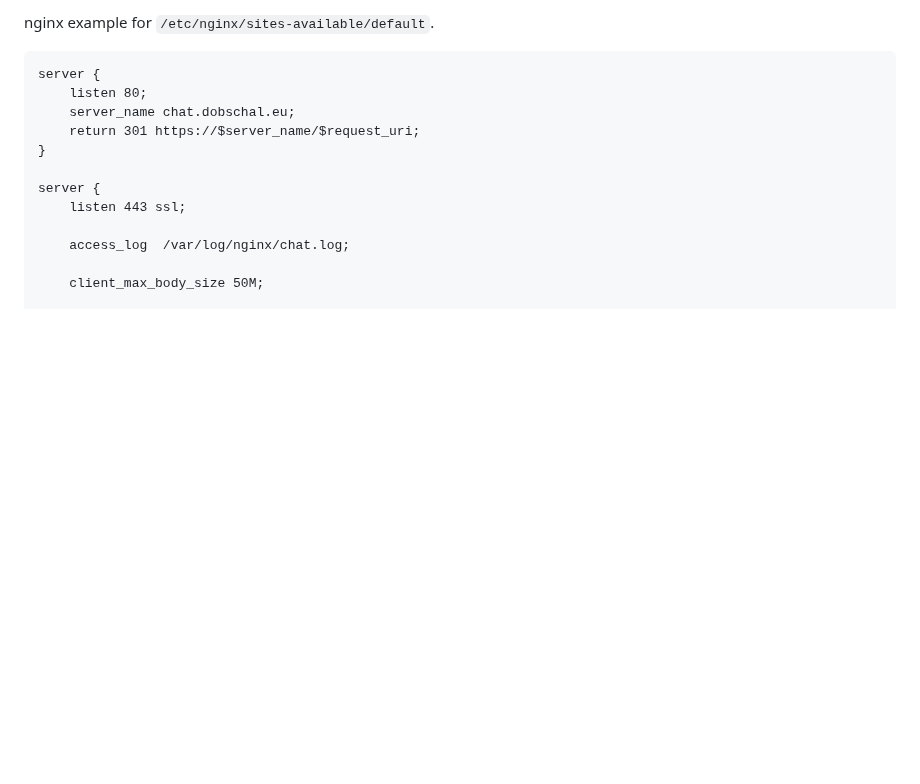
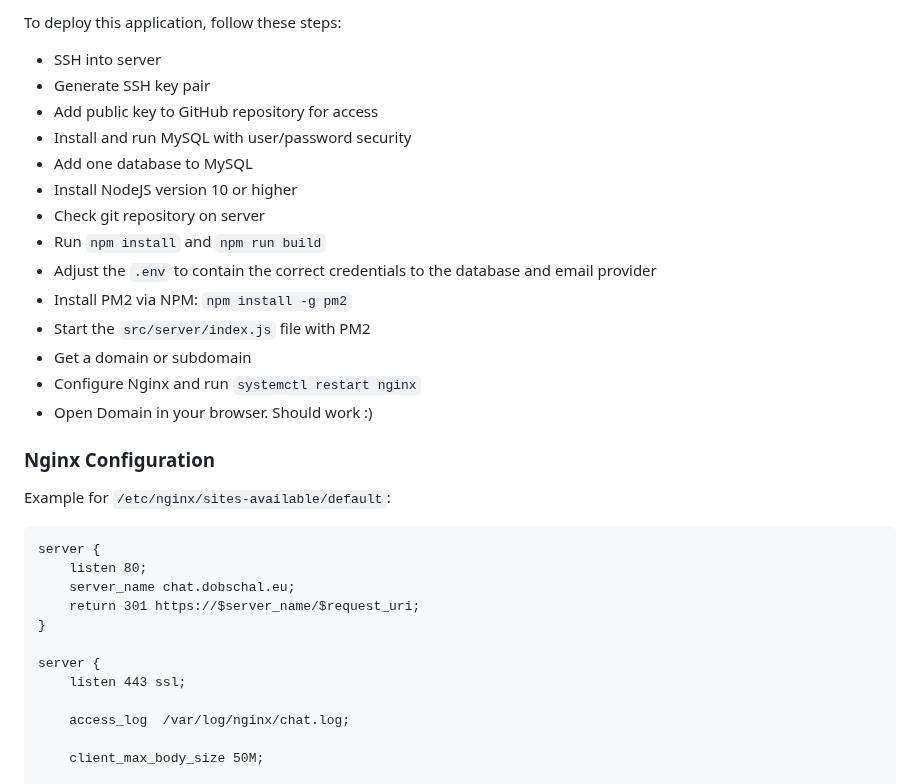
Before and after one commit to dobschal/web-app-boilerplate, a Markdown page: readme.md, the part around one of its changes. GitHub-like rendering; blank space fills up the shorter version.

````diff
--- a/readme.md
+++ b/readme.md
@@ -49,5 +63,23 @@ Here at the seetings to have eslint work fine in VSCode:
 
-nginx example for `/etc/nginx/sites-available/default`.
+To deploy this application, follow these steps:
+* SSH into server
+* Generate SSH key pair
+* Add public key to GitHub repository for access
+* Install and run MySQL with user/password security
+* Add one database to MySQL
+* Install NodeJS version 10 or higher
+* Check git repository on server
+* Run `npm install` and `npm run build`
+* Adjust the `.env` to contain the correct credentials to the database and email provider
+* Install PM2 via NPM: `npm install -g pm2`
+* Start the `src/server/index.js` file with PM2
+* Get a domain or subdomain
+* Configure Nginx and run `systemctl restart nginx`
+* Open Domain in your browser. Should work :)
+
+### Nginx Configuration
+
+Example for `/etc/nginx/sites-available/default`:
 ```
 server {
 	listen 80;
````
Also changed, not shown: other parts of readme.md (+40 -14 lines).
